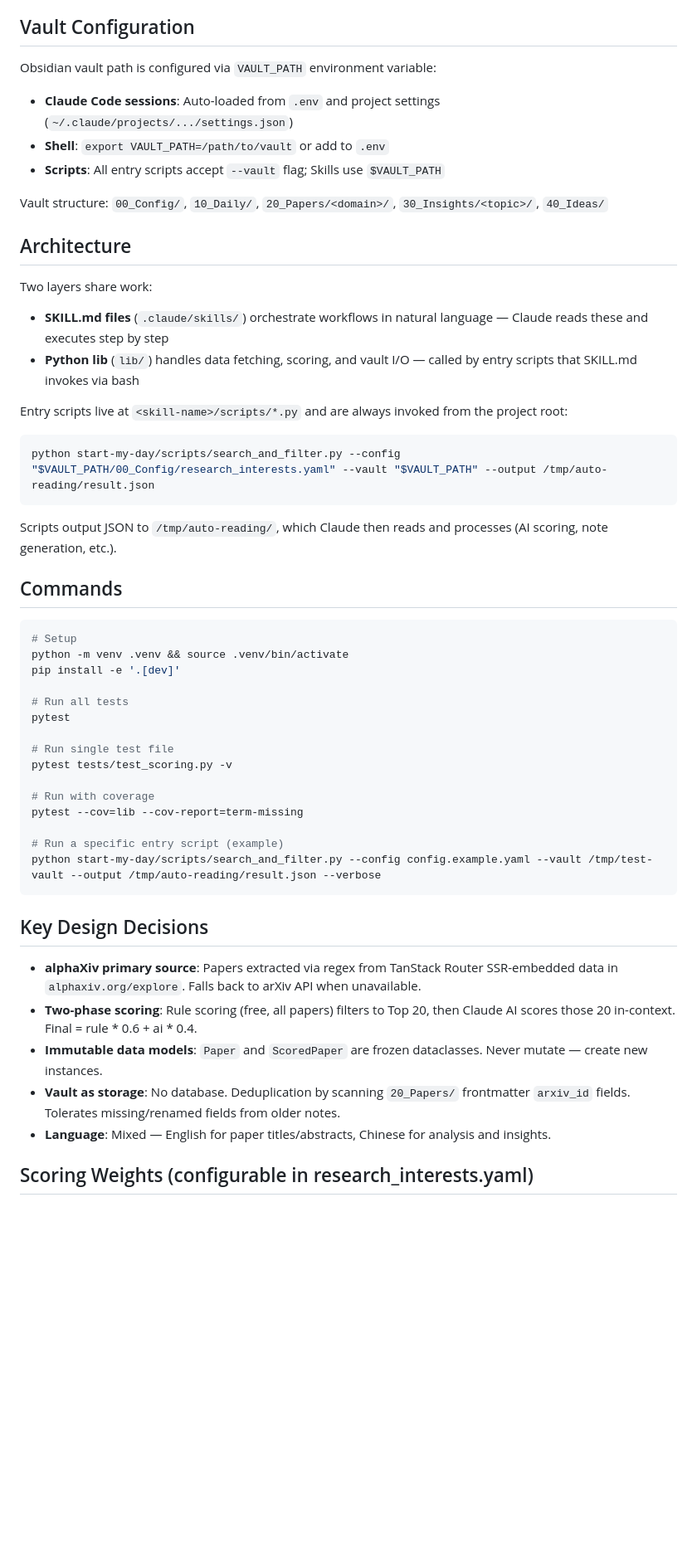
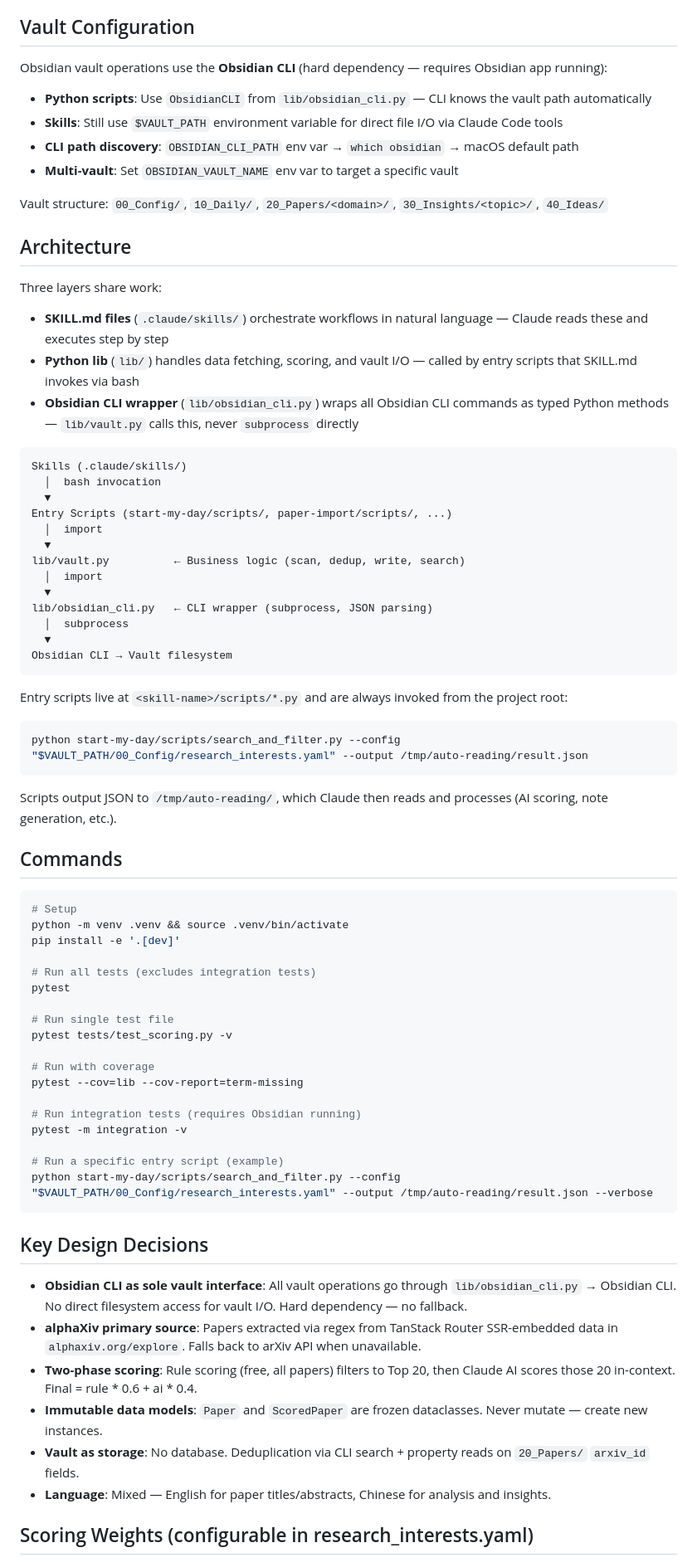
Before and after one commit to w4yne97/auto-reading, a Markdown page: CLAUDE.md, the part around one of its changes. Shown at 83% size. GitHub-like rendering; blank space fills up the shorter version.

Commit message:
docs: update CLAUDE.md for Obsidian CLI architecture
- Document three-layer architecture (Skills → scripts → vault.py → obsidian_cli.py)
- Update entry script invocation examples (no --vault)
- Add Obsidian CLI as key design decision
- Update test counts and add integration test docs
- Add Obsidian CLI spec/plan references

````diff
--- a/CLAUDE.md
+++ b/CLAUDE.md
@@ -8,23 +8,41 @@ A Claude Code Skills-based paper tracking and insight knowledge management syste
 
 ## Vault Configuration
 
-Obsidian vault path is configured via `VAULT_PATH` environment variable:
-- **Claude Code sessions**: Auto-loaded from `.env` and project settings (`~/.claude/projects/.../settings.json`)
-- **Shell**: `export VAULT_PATH=/path/to/vault` or add to `.env`
-- **Scripts**: All entry scripts accept `--vault` flag; Skills use `$VAULT_PATH`
+Obsidian vault operations use the **Obsidian CLI** (hard dependency — requires Obsidian app running):
+- **Python scripts**: Use `ObsidianCLI` from `lib/obsidian_cli.py` — CLI knows the vault path automatically
+- **Skills**: Still use `$VAULT_PATH` environment variable for direct file I/O via Claude Code tools
+- **CLI path discovery**: `OBSIDIAN_CLI_PATH` env var → `which obsidian` → macOS default path
+- **Multi-vault**: Set `OBSIDIAN_VAULT_NAME` env var to target a specific vault
 
 Vault structure: `00_Config/`, `10_Daily/`, `20_Papers/<domain>/`, `30_Insights/<topic>/`, `40_Ideas/`
 
 ## Architecture
 
-Two layers share work:
+Three layers share work:
 
 - **SKILL.md files** (`.claude/skills/`) orchestrate workflows in natural language — Claude reads these and executes step by step
 - **Python lib** (`lib/`) handles data fetching, scoring, and vault I/O — called by entry scripts that SKILL.md invokes via bash
+- **Obsidian CLI wrapper** (`lib/obsidian_cli.py`) wraps all Obsidian CLI commands as typed Python methods — `lib/vault.py` calls this, never `subprocess` directly
+
+```
+Skills (.claude/skills/)
+  │  bash invocation
+  ▼
+Entry Scripts (start-my-day/scripts/, paper-import/scripts/, ...)
+  │  import
+  ▼
+lib/vault.py          ← Business logic (scan, dedup, write, search)
+  │  import
+  ▼
+lib/obsidian_cli.py   ← CLI wrapper (subprocess, JSON parsing)
+  │  subprocess
+  ▼
+Obsidian CLI → Vault filesystem
+```
 
 Entry scripts live at `<skill-name>/scripts/*.py` and are always invoked from the project root:
 ```bash
-python start-my-day/scripts/search_and_filter.py --config "$VAULT_PATH/00_Config/research_interests.yaml" --vault "$VAULT_PATH" --output /tmp/auto-reading/result.json
+python start-my-day/scripts/search_and_filter.py --config "$VAULT_PATH/00_Config/research_interests.yaml" --output /tmp/auto-reading/result.json
 ```
 
 Scripts output JSON to `/tmp/auto-reading/`, which Claude then reads and processes (AI scoring, note generation, etc.).
@@ -36,7 +54,7 @@ Scripts output JSON to `/tmp/auto-reading/`, which Claude then reads and process
 python -m venv .venv && source .venv/bin/activate
 pip install -e '.[dev]'
 
-# Run all tests
+# Run all tests (excludes integration tests)
 pytest
 
 # Run single test file
@@ -45,16 +63,20 @@ pytest tests/test_scoring.py -v
 # Run with coverage
 pytest --cov=lib --cov-report=term-missing
 
+# Run integration tests (requires Obsidian running)
+pytest -m integration -v
+
 # Run a specific entry script (example)
-python start-my-day/scripts/search_and_filter.py --config config.example.yaml --vault /tmp/test-vault --output /tmp/auto-reading/result.json --verbose
+python start-my-day/scripts/search_and_filter.py --config "$VAULT_PATH/00_Config/research_interests.yaml" --output /tmp/auto-reading/result.json --verbose
 ```
 
 ## Key Design Decisions
 
+- **Obsidian CLI as sole vault interface**: All vault operations go through `lib/obsidian_cli.py` → Obsidian CLI. No direct filesystem access for vault I/O. Hard dependency — no fallback.
 - **alphaXiv primary source**: Papers extracted via regex from TanStack Router SSR-embedded data in `alphaxiv.org/explore`. Falls back to arXiv API when unavailable.
 - **Two-phase scoring**: Rule scoring (free, all papers) filters to Top 20, then Claude AI scores those 20 in-context. Final = rule * 0.6 + ai * 0.4.
 - **Immutable data models**: `Paper` and `ScoredPaper` are frozen dataclasses. Never mutate — create new instances.
-- **Vault as storage**: No database. Deduplication by scanning `20_Papers/` frontmatter `arxiv_id` fields. Tolerates missing/renamed fields from older notes.
+- **Vault as storage**: No database. Deduplication via CLI search + property reads on `20_Papers/` `arxiv_id` fields.
 - **Language**: Mixed — English for paper titles/abstracts, Chinese for analysis and insights.
 
 ## Scoring Weights (configurable in research_interests.yaml)
````
Also changed, not shown: other parts of CLAUDE.md (+5 -2 lines).
